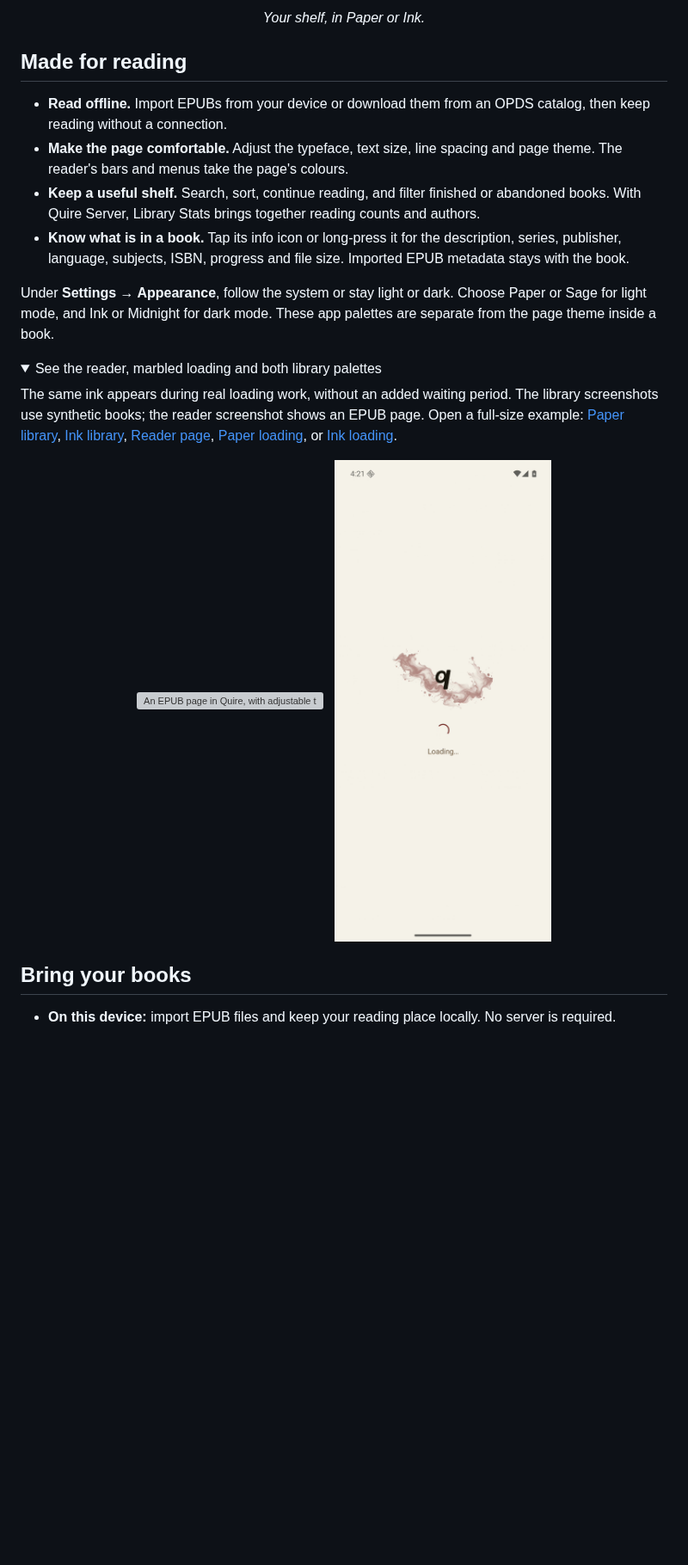
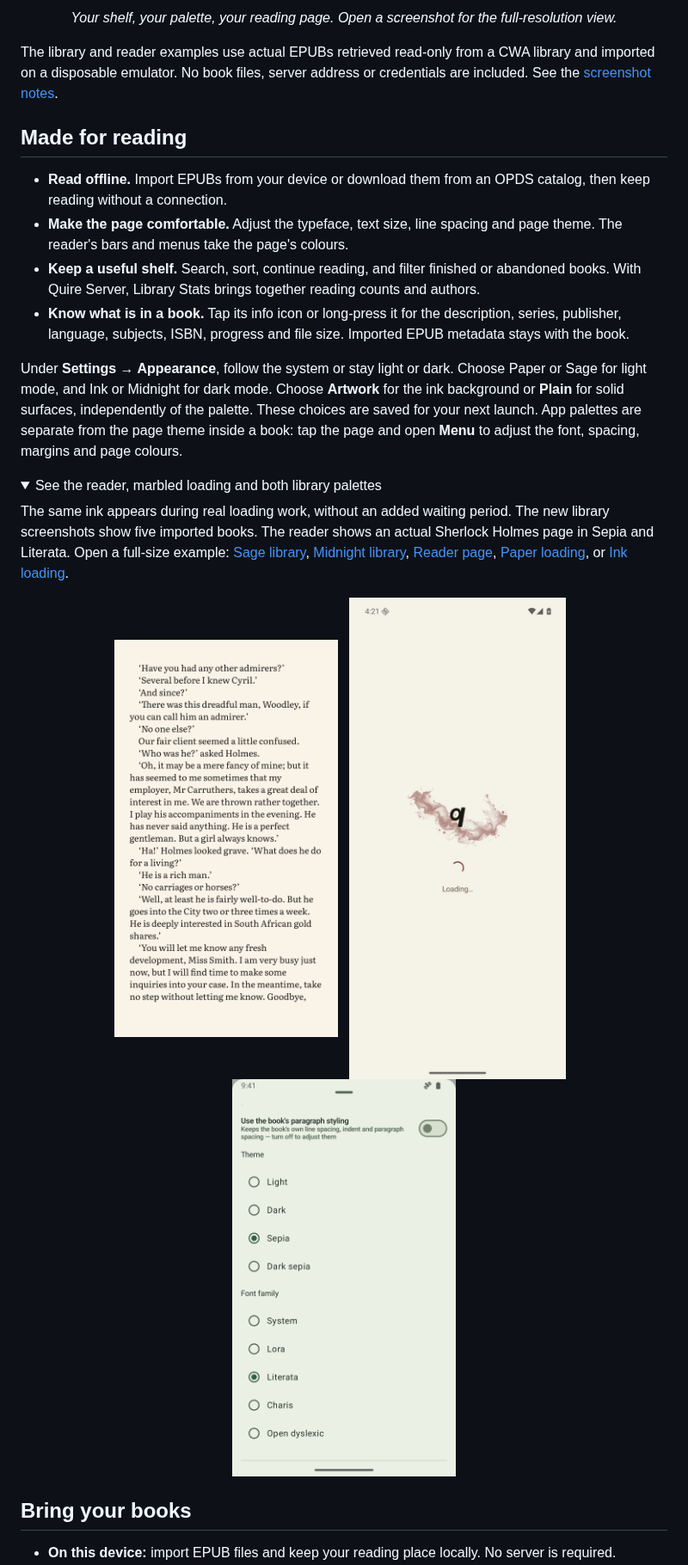
Before and after one commit to vitofico/quire, a Markdown page: README.md, the part around one of its changes. Shown at 86% size. GitHub-like rendering; pictures changed too: docs/assets/readme-reader-preferences.png (added), docs/assets/readme-reader.png (added); folded sections open; blank space fills up the shorter version; grey boxes are pictures that could not be loaded.

Commit message:
docs: refresh README workflows and screenshots

```diff
--- a/README.md
+++ b/README.md
@@ -36,6 +37,10 @@
 </p>
 
-<p align="center"><em>Your shelf, in Paper or Ink.</em></p>
+<p align="center"><em>Your shelf, your palette, your reading page. Open a screenshot for the full-resolution view.</em></p>
+
+The library and reader examples use actual EPUBs retrieved read-only from a CWA
+library and imported on a disposable emulator. No book files, server address or
+credentials are included. See the [screenshot notes](docs/assets/README.md).
 
 ## Made for reading
 
@@ -52,27 +57,32 @@
 
 Under **Settings → Appearance**, follow the system or stay light or dark.
 Choose Paper or Sage for light mode, and Ink or Midnight for dark mode.
-These app palettes are separate from the page theme inside a book.
+Choose **Artwork** for the ink background or **Plain** for solid surfaces,
+independently of the palette. These choices are saved for your next launch.
+App palettes are separate from the page theme inside a book: tap the page and
+open **Menu** to adjust the font, spacing, margins and page colours.
 
 <details>
 <summary>See the reader, marbled loading and both library palettes</summary>
 
 The same ink appears during real loading work, without an added waiting period.
-The library screenshots use synthetic books; the reader screenshot shows an
-EPUB page. Open a full-size example:
-[Paper library](docs/assets/identity-refinement/after-paper.png),
-[Ink library](docs/assets/identity-refinement/after-ink.png),
-[Reader page](fastlane/metadata/android/en-US/images/phoneScreenshots/05_reader.png),
+The new library screenshots show five imported books. The reader shows an
+actual Sherlock Holmes page in Sepia and Literata. Open a full-size example:
+[Sage library](docs/assets/readme-library-sage.webp),
+[Midnight library](docs/assets/readme-library-midnight.webp),
+[Reader page](docs/assets/readme-reader.png),
 [Paper loading](docs/assets/identity-refinement/loading-paper.png), or
 [Ink loading](docs/assets/identity-refinement/loading-ink.png).
 
 <p align="center">
-  <img src="fastlane/metadata/android/en-US/images/phoneScreenshots/05_reader.png" alt="An EPUB page in Quire, with adjustable typography and a separate reader page theme." width="260">
+  <img src="docs/assets/readme-reader.png" alt="An EPUB page in Quire, with adjustable typography and a separate reader page theme." width="260">
   &nbsp;
   <picture>
     <source media="(prefers-color-scheme: dark)" srcset="docs/assets/identity-refinement/loading-ink.png">
     <img src="docs/assets/identity-refinement/loading-paper.png" alt="A real Quire loading state: the italic q amid theme-tinted marbled ink, a progress indicator and loading status." width="260">
   </picture>
+  &nbsp;
+  <a href="docs/assets/readme-reader-preferences.png"><img src="docs/assets/readme-reader-preferences.png" alt="Reader preferences: separate Light, Dark, Sepia and Dark sepia page themes and font families." width="260"></a>
 </p>
 
 </details>
```
Also changed, not shown: other parts of README.md (+11 -4 lines), docs/assets/README.md (added, +22 -0 lines), 2 other files.
